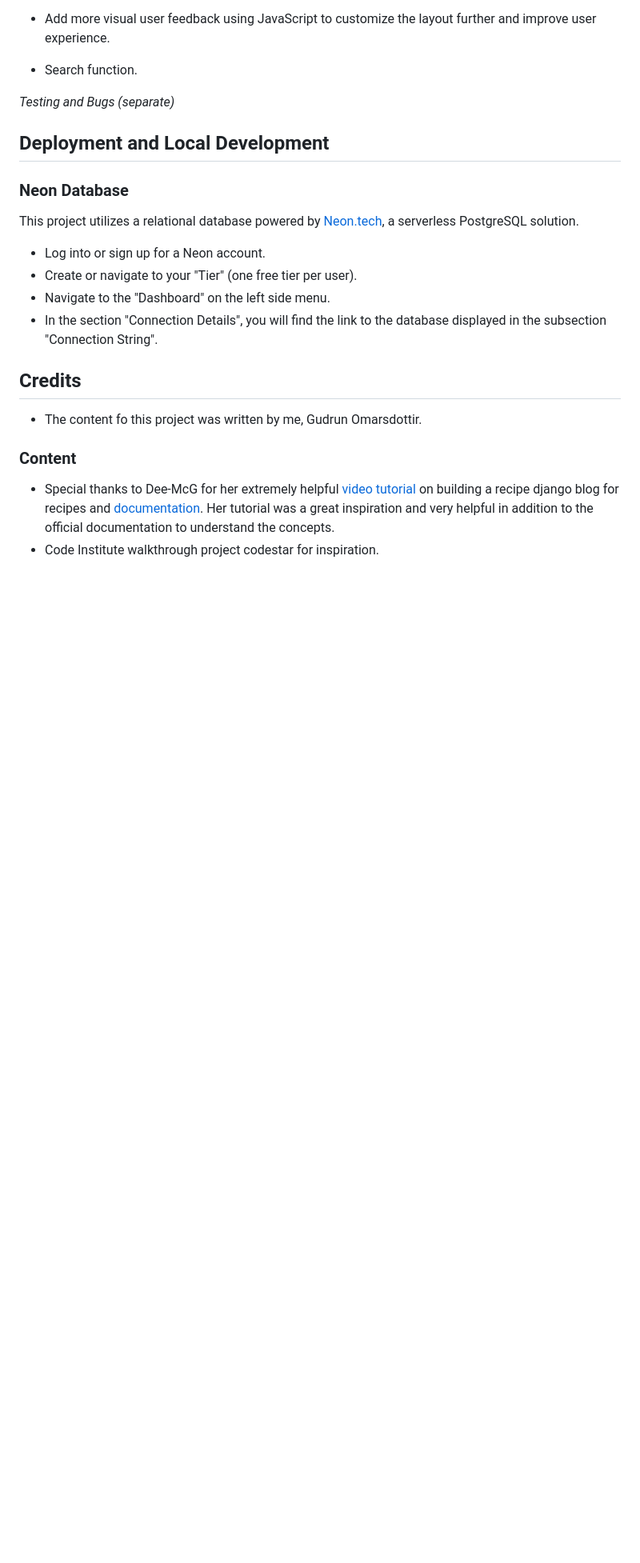
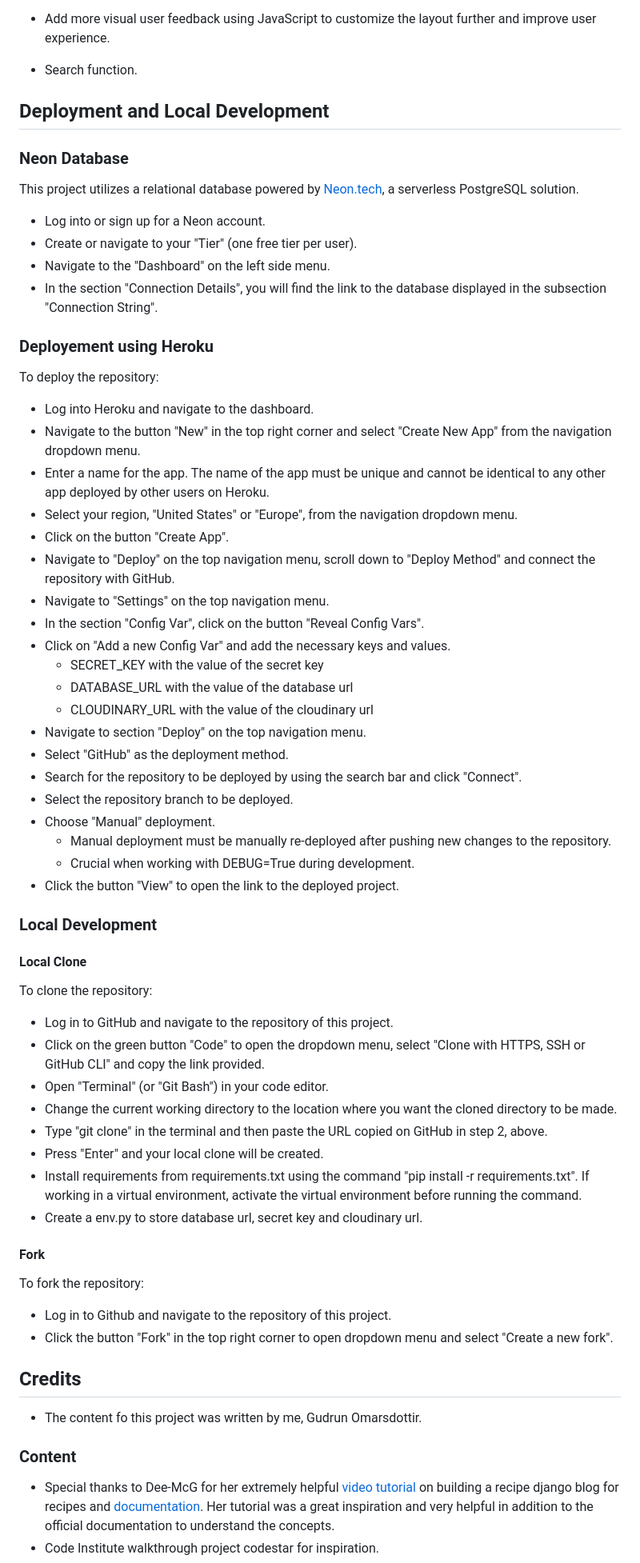
Before and after one commit to g-omarsdottir/helping-hands-happy-hearts, a Markdown page: README.md, the part around the change printed below. Shown: that part at 80% size. Rendered like a GitHub page; blank space fills up the shorter version.

Commit message:
Add local development and deployment, add future feature

```diff
--- a/README.md
+++ b/README.md
@@ -221,8 +222,6 @@ In addition to libraries and frameworks already installed in the Code Institute
 - Add more visual user feedback using JavaScript to customize the layout further and improve user experience.
 - Search function.
 
-
-*Testing and Bugs (separate)*
 ## Deployment and Local Development
 
 ### Neon Database
@@ -233,6 +232,49 @@ This project utilizes a relational database powered by [Neon.tech](https://neon.
 - Create or navigate to your "Tier" (one free tier per user).
 - Navigate to the "Dashboard" on the left side menu.
 - In the section "Connection Details", you will find the link to the database displayed in the subsection "Connection String".
+
+### Deployement using Heroku
+
+To deploy the repository:
+- Log into Heroku and navigate to the dashboard.
+- Navigate to the button "New" in the top right corner and select "Create New App" from the navigation dropdown menu.
+- Enter a name for the app. The name of the app must be unique and cannot be identical to any other app deployed by other users on Heroku.
+- Select your region, "United States" or "Europe", from the navigation dropdown menu.
+- Click on the button "Create App".
+- Navigate to "Deploy" on the top navigation menu, scroll down to "Deploy Method" and connect the repository with GitHub.
+- Navigate to "Settings" on the top navigation menu.
+- In the section "Config Var", click on the button "Reveal Config Vars".
+- Click on "Add a new Config Var" and add the necessary keys and values.
+    - SECRET_KEY with the value of the secret key
+    - DATABASE_URL with the value of the database url
+    - CLOUDINARY_URL with the value of the cloudinary url
+- Navigate to section "Deploy" on the top navigation menu.
+- Select "GitHub" as the deployment method.
+- Search for the repository to be deployed by using the search bar and click "Connect".
+- Select the repository branch to be deployed.
+- Choose "Manual" deployment.
+    - Manual deployment must be manually re-deployed after pushing new changes to the repository.
+    - Crucial when working with DEBUG=True during development.
+- Click the button "View" to open the link to the deployed project.
+
+### Local Development
+
+#### Local Clone
+
+To clone the repository:
+- Log in to GitHub and navigate to the repository of this project.
+- Click on the green button "Code" to open the dropdown menu, select "Clone with HTTPS, SSH or GitHub CLI" and copy the link provided.
+- Open "Terminal" (or "Git Bash") in your code editor.
+- Change the current working directory to the location where you want the cloned directory to be made.
+- Type "git clone" in the terminal and then paste the URL copied on GitHub in step 2, above.
+- Press "Enter" and your local clone will be created.
+- Install requirements from requirements.txt using the command "pip install -r requirements.txt". If working in a virtual environment, activate the virtual environment before running the command.
+- Create a env.py to store database url, secret key and cloudinary url.
+
+#### Fork
+To fork the repository:
+- Log in to Github and navigate to the repository of this project.
+- Click the button "Fork" in the top right corner to open dropdown menu and select "Create a new fork".
 
 ## Credits
 
```
Also changed, not shown: other parts of README.md (+1 -0 lines).
